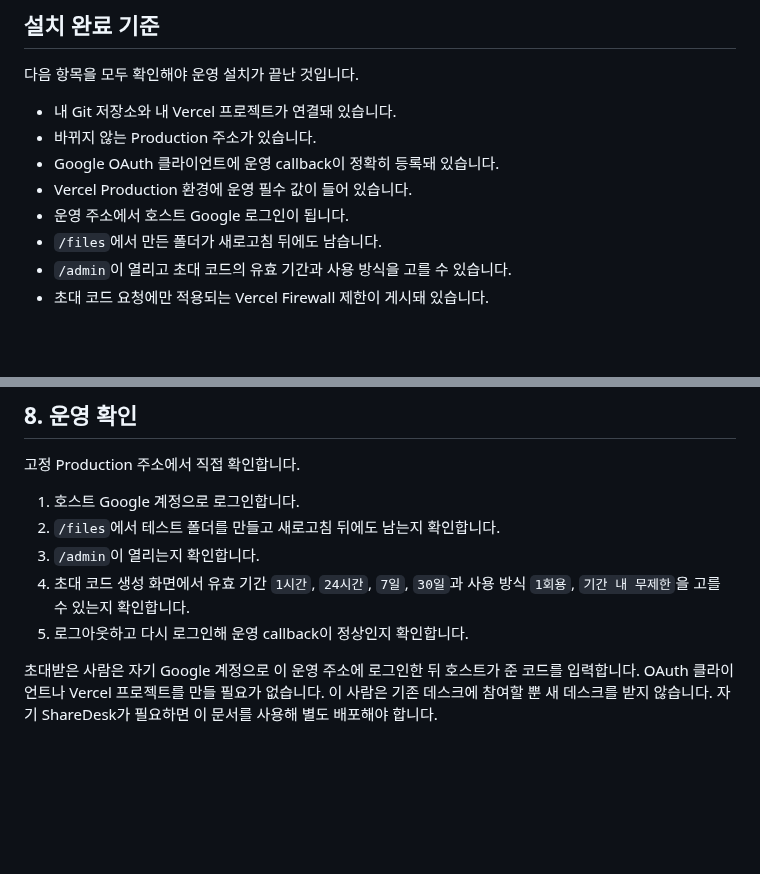
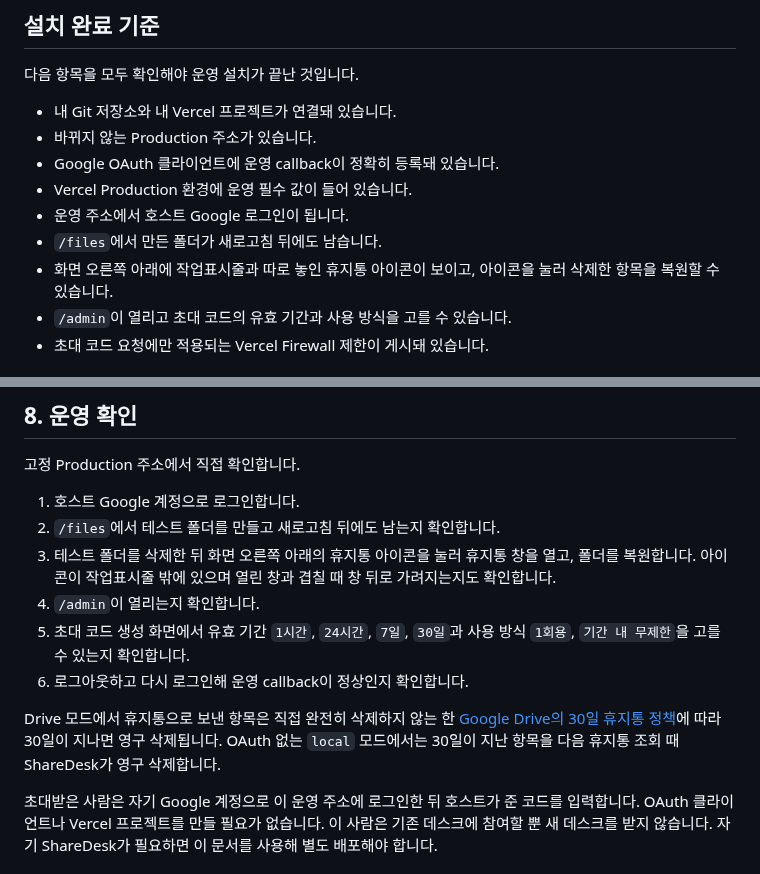
Before and after one commit to Youkamii/sharedesk-template, a Markdown page: docs/INSTALL.md, 2 parts joined by grey strips. GitHub-like rendering; blank space fills up the shorter version.

```diff
--- a/docs/INSTALL.md
+++ b/docs/INSTALL.md
@@ -24,6 +24,7 @@
 - Vercel Production 환경에 운영 필수 값이 들어 있습니다.
 - 운영 주소에서 호스트 Google 로그인이 됩니다.
 - `/files`에서 만든 폴더가 새로고침 뒤에도 남습니다.
+- 화면 오른쪽 아래에 작업표시줄과 따로 놓인 휴지통 아이콘이 보이고, 아이콘을 눌러 삭제한 항목을 복원할 수 있습니다.
 - `/admin`이 열리고 초대 코드의 유효 기간과 사용 방식을 고를 수 있습니다.
 - 초대 코드 요청에만 적용되는 Vercel Firewall 제한이 게시돼 있습니다.
 
@@ -251,9 +252,12 @@ Vercel 프로젝트의 Firewall에서 아래 Rate Limit 규칙을 만들고 `Pub
 
 1. 호스트 Google 계정으로 로그인합니다.
 2. `/files`에서 테스트 폴더를 만들고 새로고침 뒤에도 남는지 확인합니다.
-3. `/admin`이 열리는지 확인합니다.
-4. 초대 코드 생성 화면에서 유효 기간 `1시간`, `24시간`, `7일`, `30일`과 사용 방식 `1회용`, `기간 내 무제한`을 고를 수 있는지 확인합니다.
-5. 로그아웃하고 다시 로그인해 운영 callback이 정상인지 확인합니다.
+3. 테스트 폴더를 삭제한 뒤 화면 오른쪽 아래의 휴지통 아이콘을 눌러 휴지통 창을 열고, 폴더를 복원합니다. 아이콘이 작업표시줄 밖에 있으며 열린 창과 겹칠 때 창 뒤로 가려지는지도 확인합니다.
+4. `/admin`이 열리는지 확인합니다.
+5. 초대 코드 생성 화면에서 유효 기간 `1시간`, `24시간`, `7일`, `30일`과 사용 방식 `1회용`, `기간 내 무제한`을 고를 수 있는지 확인합니다.
+6. 로그아웃하고 다시 로그인해 운영 callback이 정상인지 확인합니다.
+
+Drive 모드에서 휴지통으로 보낸 항목은 직접 완전히 삭제하지 않는 한 [Google Drive의 30일 휴지통 정책](https://support.google.com/drive/answer/14933051?hl=ko)에 따라 30일이 지나면 영구 삭제됩니다. OAuth 없는 `local` 모드에서는 30일이 지난 항목을 다음 휴지통 조회 때 ShareDesk가 영구 삭제합니다.
 
 초대받은 사람은 자기 Google 계정으로 이 운영 주소에 로그인한 뒤 호스트가 준 코드를 입력합니다. OAuth 클라이언트나 Vercel 프로젝트를 만들 필요가 없습니다. 이 사람은 기존 데스크에 참여할 뿐 새 데스크를 받지 않습니다. 자기 ShareDesk가 필요하면 이 문서를 사용해 별도 배포해야 합니다.
 
```
Also changed, not shown: DESIGN.md (+11 -6 lines), README.md (+6 -4 lines), docs/sharedesk-desktop.png, 4 other files.
